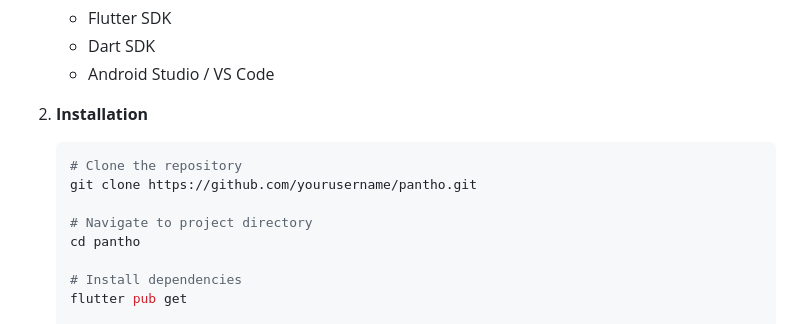
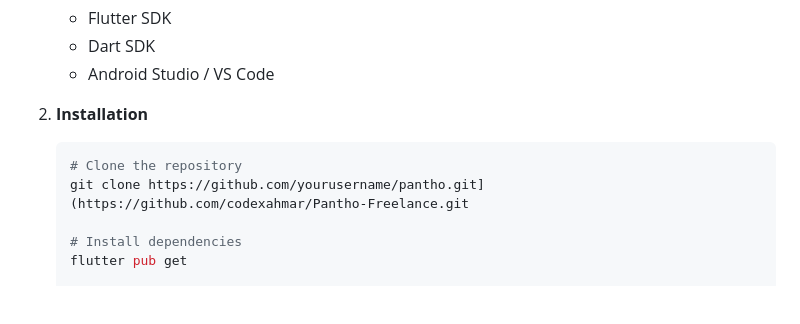
Before and after one commit to codexahmar/Pantho-Freelance, a Markdown page: README.md, the part around the change. Rendered like a GitHub page; blank space fills up the shorter version.

````diff
--- a/README.md
+++ b/README.md
@@ -61,10 +61,7 @@ lib/
 
    ```bash
    # Clone the repository
-   git clone https://github.com/yourusername/pantho.git
-
-   # Navigate to project directory
-   cd pantho
+   git clone https://github.com/yourusername/pantho.git](https://github.com/codexahmar/Pantho-Freelance.git
 
    # Install dependencies
    flutter pub get
````
